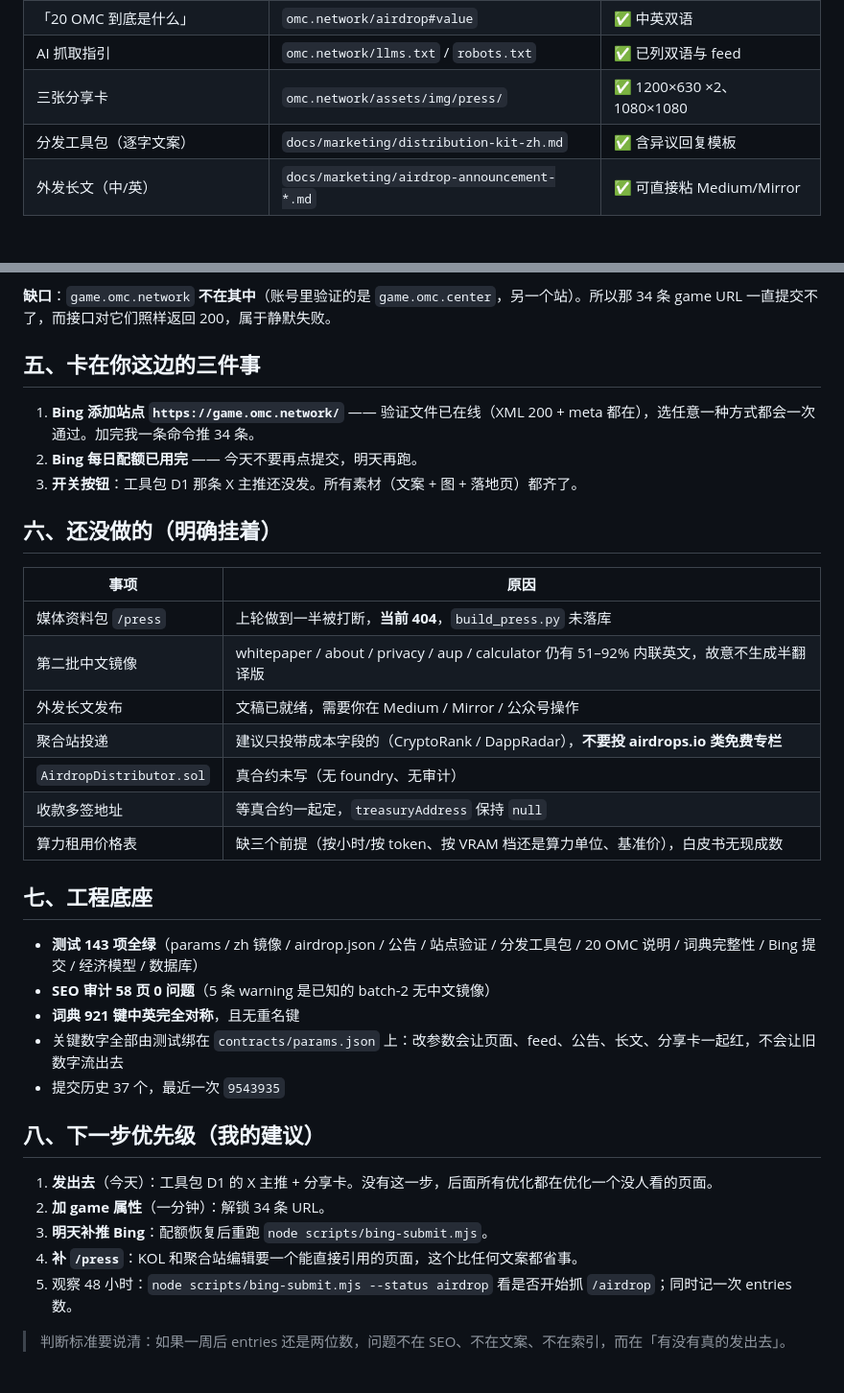
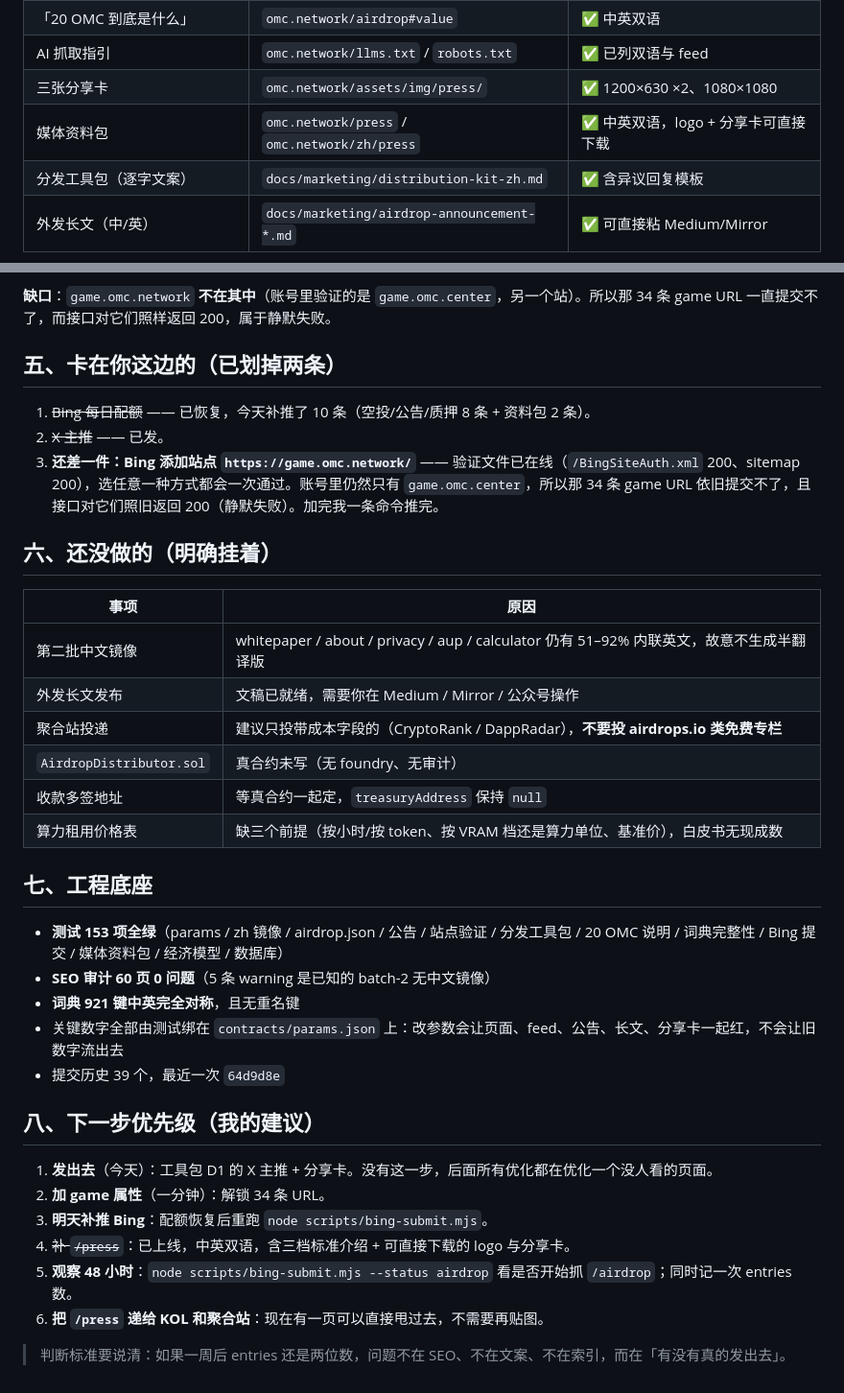
Before and after one commit to CBTdao/omc-network, a Markdown page: docs/status-2026-11-01-zh.md, 2 parts joined by grey strips. Shown at 96% size. GitHub-like rendering; blank space fills up the shorter version.

Commit message:
status: /press shipped, Bing and X done, 153 tests
Remaining blocker on the user's side is down to one item: add
https://game.omc.network/ as a Bing property. The verification file is already
live there, so it verifies in one step and unlocks the 34 game URLs.

```diff
--- a/docs/status-2026-11-01-zh.md
+++ b/docs/status-2026-11-01-zh.md
@@ -20,6 +20,7 @@
 | 「20 OMC 到底是什么」 | `omc.network/airdrop#value` | ✅ 中英双语 |
 | AI 抓取指引 | `omc.network/llms.txt` / `robots.txt` | ✅ 已列双语与 feed |
 | 三张分享卡 | `omc.network/assets/img/press/` | ✅ 1200×630 ×2、1080×1080 |
+| 媒体资料包 | `omc.network/press` / `omc.network/zh/press` | ✅ 中英双语，logo + 分享卡可直接下载 |
 | 分发工具包（逐字文案） | `docs/marketing/distribution-kit-zh.md` | ✅ 含异议回复模板 |
 | 外发长文（中/英） | `docs/marketing/airdrop-announcement-*.md` | ✅ 可直接粘 Medium/Mirror |
 
@@ -67,17 +68,16 @@ Bing 账号下 **12 个已验证属性**，与本项目相关的是 `omc.network
 
 **缺口**：`game.omc.network` **不在其中**（账号里验证的是 `game.omc.center`，另一个站）。所以那 34 条 game URL 一直提交不了，而接口对它们照样返回 200，属于静默失败。
 
-## 五、卡在你这边的三件事
+## 五、卡在你这边的（已划掉两条）
 
-1. **Bing 添加站点 `https://game.omc.network/`** —— 验证文件已在线（XML 200 + meta 都在），选任意一种方式都会一次通过。加完我一条命令推 34 条。
-2. **Bing 每日配额已用完** —— 今天不要再点提交，明天再跑。
-3. **开关按钮**：工具包 D1 那条 X 主推还没发。所有素材（文案 + 图 + 落地页）都齐了。
+1. ~~Bing 每日配额~~ —— 已恢复，今天补推了 10 条（空投/公告/质押 8 条 + 资料包 2 条）。
+2. ~~X 主推~~ —— 已发。
+3. **还差一件：Bing 添加站点 `https://game.omc.network/`** —— 验证文件已在线（`/BingSiteAuth.xml` 200、sitemap 200），选任意一种方式都会一次通过。账号里仍然只有 `game.omc.center`，所以那 34 条 game URL 依旧提交不了，且接口对它们照旧返回 200（静默失败）。加完我一条命令推完。
 
 ## 六、还没做的（明确挂着）
 
 | 事项 | 原因 |
 |---|---|
-| 媒体资料包 `/press` | 上轮做到一半被打断，**当前 404**，`build_press.py` 未落库 |
 | 第二批中文镜像 | whitepaper / about / privacy / aup / calculator 仍有 51–92% 内联英文，故意不生成半翻译版 |
 | 外发长文发布 | 文稿已就绪，需要你在 Medium / Mirror / 公众号操作 |
 | 聚合站投递 | 建议只投带成本字段的（CryptoRank / DappRadar），**不要投 airdrops.io 类免费专栏** |
@@ -87,18 +87,19 @@ Bing 账号下 **12 个已验证属性**，与本项目相关的是 `omc.network
 
 ## 七、工程底座
 
-- **测试 143 项全绿**（params / zh 镜像 / airdrop.json / 公告 / 站点验证 / 分发工具包 / 20 OMC 说明 / 词典完整性 / Bing 提交 / 经济模型 / 数据库）
-- **SEO 审计 58 页 0 问题**（5 条 warning 是已知的 batch-2 无中文镜像）
+- **测试 153 项全绿**（params / zh 镜像 / airdrop.json / 公告 / 站点验证 / 分发工具包 / 20 OMC 说明 / 词典完整性 / Bing 提交 / 媒体资料包 / 经济模型 / 数据库）
+- **SEO 审计 60 页 0 问题**（5 条 warning 是已知的 batch-2 无中文镜像）
 - **词典 921 键中英完全对称**，且无重名键
 - 关键数字全部由测试绑在 `contracts/params.json` 上：改参数会让页面、feed、公告、长文、分享卡一起红，不会让旧数字流出去
-- 提交历史 37 个，最近一次 `9543935`
+- 提交历史 39 个，最近一次 `64d9d8e`
 
 ## 八、下一步优先级（我的建议）
 
 1. **发出去**（今天）：工具包 D1 的 X 主推 + 分享卡。没有这一步，后面所有优化都在优化一个没人看的页面。
 2. **加 game 属性**（一分钟）：解锁 34 条 URL。
 3. **明天补推 Bing**：配额恢复后重跑 `node scripts/bing-submit.mjs`。
-4. **补 `/press`**：KOL 和聚合站编辑要一个能直接引用的页面，这个比任何文案都省事。
-5. 观察 48 小时：`node scripts/bing-submit.mjs --status airdrop` 看是否开始抓 `/airdrop`；同时记一次 entries 数。
+4. ~~补 `/press`~~：已上线，中英双语，含三档标准介绍 + 可直接下载的 logo 与分享卡。
+5. **观察 48 小时**：`node scripts/bing-submit.mjs --status airdrop` 看是否开始抓 `/airdrop`；同时记一次 entries 数。
+6. **把 `/press` 递给 KOL 和聚合站**：现在有一页可以直接甩过去，不需要再贴图。
 
 > 判断标准要说清：如果一周后 entries 还是两位数，问题不在 SEO、不在文案、不在索引，而在「有没有真的发出去」。
```
